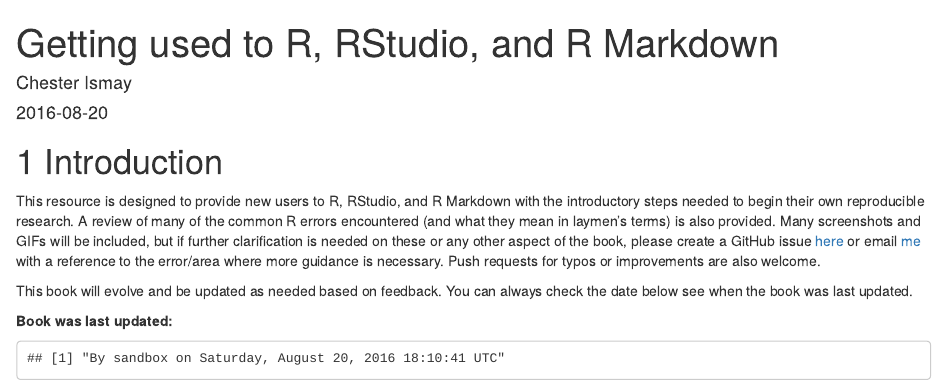
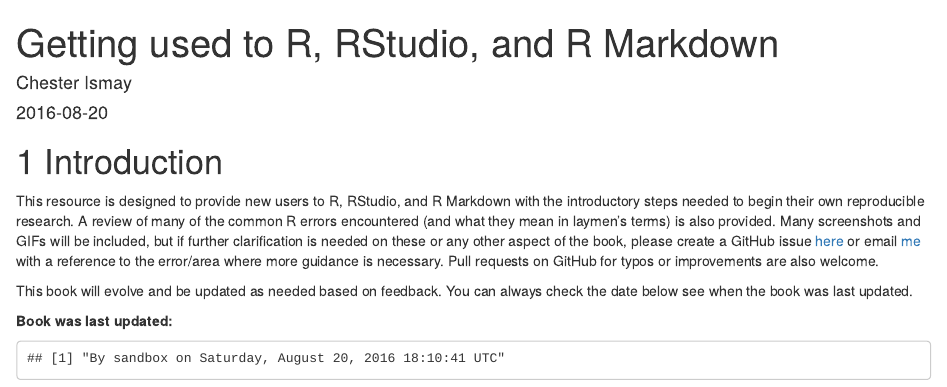
Before and after one commit to ismayc/rbasics-book, an R Markdown document (index.Rmd): the page in a window 1100 px wide, from its top. Rendered offline with R 4.5, knitr and Pandoc, with nearby package versions; drawn as R Markdown's standard HTML page in place of the format the file asks for.

Commit message:
Fixed typo in index.Rmd

```diff
--- a/index.Rmd
+++ b/index.Rmd
@@ -28,7 +28,7 @@
 In the HTML version of this book, you can find different formats for the book by clicking on the save icon `r knitr::include_graphics("screenshots/save_icon.png")` in the top pane of this book website. HTML is the preferred format but the ePub format is also available.  Since there are animated GIFs included and PDFs don't handle GIFs natively, PDF format is not provided.
 -->
 
-This resource is designed to provide new users to R, RStudio, and R Markdown with the introductory steps needed to begin their own reproducible research.  A review of many of the common R errors encountered (and what they mean in laymen's terms) is also provided. Many screenshots and GIFs will be included, but if further clarification is needed on these or any other aspect of the book, please create a GitHub issue [here](https://github.com/ismayc/rbasics/issues) or email [me](mailto:chester.ismay@gmail.com) with a reference to the error/area where more guidance is necessary.  Push requests for typos or improvements are also welcome.
+This resource is designed to provide new users to R, RStudio, and R Markdown with the introductory steps needed to begin their own reproducible research.  A review of many of the common R errors encountered (and what they mean in laymen's terms) is also provided. Many screenshots and GIFs will be included, but if further clarification is needed on these or any other aspect of the book, please create a GitHub issue [here](https://github.com/ismayc/rbasics/issues) or email [me](mailto:chester.ismay@gmail.com) with a reference to the error/area where more guidance is necessary.  Pull requests on GitHub for typos or improvements are also welcome.
 
 This book will evolve and be updated as needed based on feedback.  You can always check the date below see when the book was last updated.
 
```
